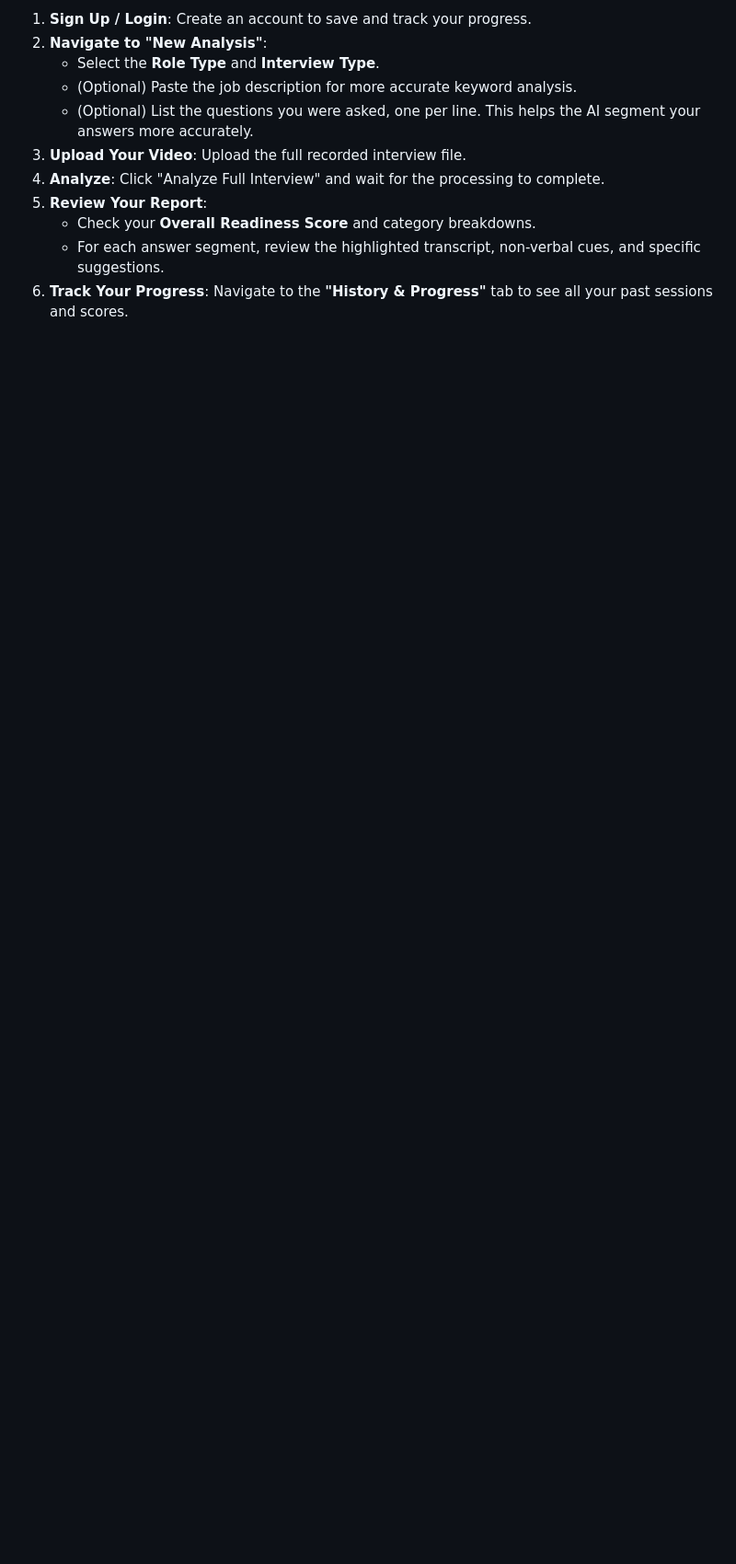
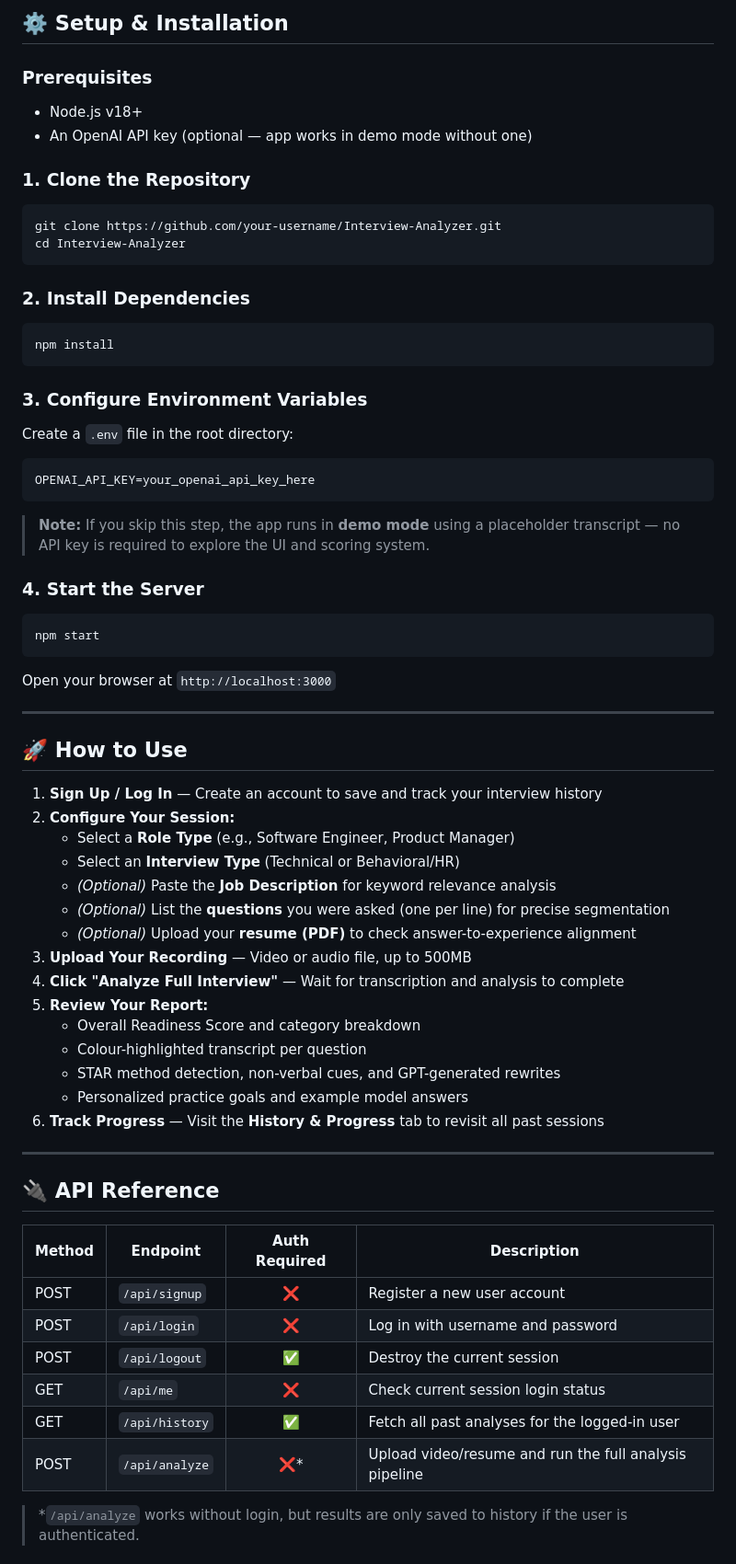
Before and after one commit to AnshitJawla123/Interview-Analyzer, a Markdown page: README.md, the part around one of its changes. Shown at 92% size. GitHub-like rendering; blank space fills up the shorter version.

````diff
--- a/README.md
+++ b/README.md
@@ -66,12 +69,74 @@ This project is a web-based tool designed to help users improve their interview
 
-1.  **Sign Up / Login**: Create an account to save and track your progress.
-2.  **Navigate to "New Analysis"**:
-    - Select the **Role Type** and **Interview Type**.
-    - (Optional) Paste the job description for more accurate keyword analysis.
-    - (Optional) List the questions you were asked, one per line. This helps the AI segment your answers more accurately.
-3.  **Upload Your Video**: Upload the full recorded interview file.
-4.  **Analyze**: Click "Analyze Full Interview" and wait for the processing to complete.
-5.  **Review Your Report**:
-    - Check your **Overall Readiness Score** and category breakdowns.
-    - For each answer segment, review the highlighted transcript, non-verbal cues, and specific suggestions.
-6.  **Track Your Progress**: Navigate to the **"History & Progress"** tab to see all your past sessions and scores.
+## ⚙️ Setup & Installation
+
+### Prerequisites
+
+- Node.js v18+
+- An OpenAI API key (optional — app works in demo mode without one)
+
+### 1. Clone the Repository
+
+```bash
+git clone https://github.com/your-username/Interview-Analyzer.git
+cd Interview-Analyzer
+```
+
+### 2. Install Dependencies
+
+```bash
+npm install
+```
+
+### 3. Configure Environment Variables
+
+Create a `.env` file in the root directory:
+
+```env
+OPENAI_API_KEY=your_openai_api_key_here
+```
+
+> **Note:** If you skip this step, the app runs in **demo mode** using a placeholder transcript — no API key is required to explore the UI and scoring system.
+
+### 4. Start the Server
+
+```bash
+npm start
+```
+
+Open your browser at `http://localhost:3000`
+
+---
+
+## 🚀 How to Use
+
+1. **Sign Up / Log In** — Create an account to save and track your interview history
+2. **Configure Your Session:**
+   - Select a **Role Type** (e.g., Software Engineer, Product Manager)
+   - Select an **Interview Type** (Technical or Behavioral/HR)
+   - *(Optional)* Paste the **Job Description** for keyword relevance analysis
+   - *(Optional)* List the **questions** you were asked (one per line) for precise segmentation
+   - *(Optional)* Upload your **resume (PDF)** to check answer-to-experience alignment
+3. **Upload Your Recording** — Video or audio file, up to 500MB
+4. **Click "Analyze Full Interview"** — Wait for transcription and analysis to complete
+5. **Review Your Report:**
+   - Overall Readiness Score and category breakdown
+   - Colour-highlighted transcript per question
+   - STAR method detection, non-verbal cues, and GPT-generated rewrites
+   - Personalized practice goals and example model answers
+6. **Track Progress** — Visit the **History & Progress** tab to revisit all past sessions
+
+---
+
+## 🔌 API Reference
+
+| Method | Endpoint       | Auth Required | Description                                              |
+|--------|----------------|:-------------:|----------------------------------------------------------|
+| POST   | `/api/signup`  | ❌            | Register a new user account                              |
+| POST   | `/api/login`   | ❌            | Log in with username and password                        |
+| POST   | `/api/logout`  | ✅            | Destroy the current session                              |
+| GET    | `/api/me`      | ❌            | Check current session login status                       |
+| GET    | `/api/history` | ✅            | Fetch all past analyses for the logged-in user           |
+| POST   | `/api/analyze` | ❌*           | Upload video/resume and run the full analysis pipeline   |
+
+> *`/api/analyze` works without login, but results are only saved to history if the user is authenticated.
+
````
Also changed, not shown: other parts of README.md (+81 -53 lines).
